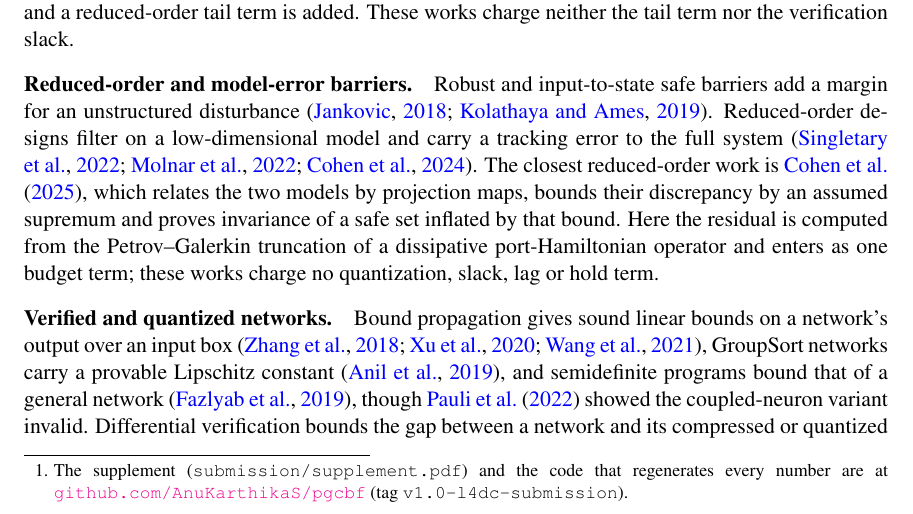
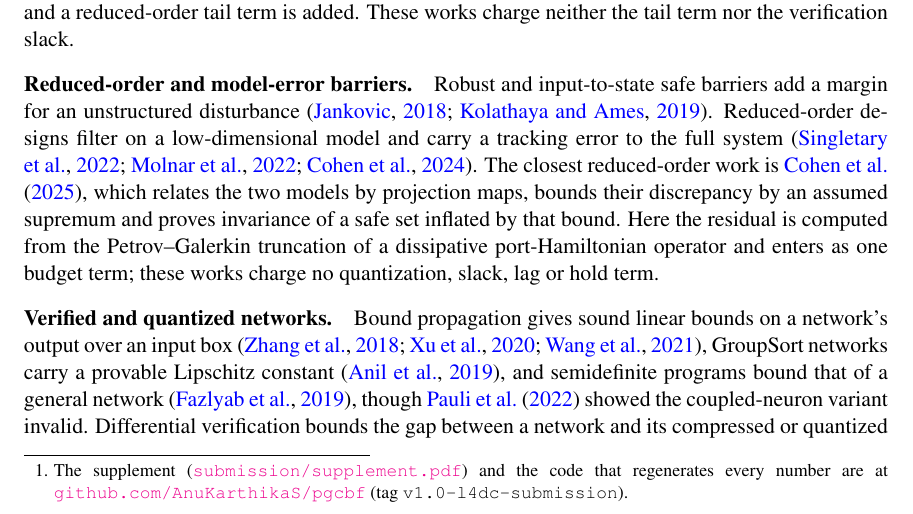
Before and after one commit to AnuKarthikaS/pgcbf, a LaTeX document (paper/main_template.tex): part of page 2 of 15, cut so that both start at the same text. The pictures show the PDF file submission/main.pdf that the author committed with the source.

Commit message:
paper: footnote links directly to the supplement PDF

```diff
--- a/paper/main_template.tex
+++ b/paper/main_template.tex
@@ -26,7 +26,7 @@ A neural safety filter is rarely verified on the system it runs on. It is design
 
 We give one: each of the six gaps is charged to one term of one inequality. When the inequality closes, under standing hypotheses on the plant, the reduction and the initial state, the full-order plant is safe for all time; when the tail or the quantization term is dropped, the certificate accepts a controller the plant then violates. The single-rate alternative, refused at the deployed period, leaves the safe set at a longer one, and so does the plant under an adversary beyond the certified level. Every gap consumes part of the certified control authority $\dcert$ of a reduced barrier, the amount by which the teacher holds the barrier rate above its prescribed decay on a shell near the boundary. The terms are not safety factors stacked on a nominal design; each bounds one summand of the exponentially weighted integral of the reduced barrier rate over one sampling interval along the full-order flow.
 
-On a {{N}}-state telegraph reaction--diffusion--advection lattice at P\'eclet {{Pe_R2}}, open-loop unsafe on all {{n_seeds}} seeds, the deployed configuration consumes {{util_R2}} of its certified authority and no certified trajectory leaves the safe set. The certified plant filters its advection spectrally, unfiltered advection is refused, and a sweep over the filter weight locates where the certificate stops accepting. The contributions are four. (i) The budget \eqref{eq:budget}, named the Certified Control Authority Condition, and Theorem~\ref{thm:main_cbf}: full-order safety in continuous time, for all time and under a bounded adversary, of a reduced-order, quantized, multi-rate sampled-data neural controller (Sections~\ref{sec:budget} and~\ref{sec:main}). (ii) A closed-form lower bound on $\dcert$ for class-(H) reduced models with uniform modal damping, $\gamma < 2\omega_{\min}$ and $m \le K$ actuators, within one percent of brute force in both regimes (Lemma~\ref{lem:delta_cert_classH}, Table~\ref{tab:budget}). (iii) A bound on the deviation of a quantized GroupSort-2 student from its isometric teacher, obtained by a twin-network CROWN pass, an instance of differential verification, with a closed-form companion; both are of order $2^{-b_B}$ (Proposition~\ref{prop:twin_crown}, Section~\ref{sec:numerics}). (iv) The certificate on a {{N}}-state lattice in two regimes, with ablations, refusals and the frontier sweep (Section~\ref{sec:numerics}, Figure~\ref{fig:results}). Statements numbered S$n$ are in the supplement, which holds every proof and Experiments 0--9; it and the code are public.\footnote{The supplement (\texttt{submission/supplement.pdf}) and the code that regenerates every number are at \href{https://github.com/AnuKarthikaS/pgcbf}{\texttt{github.com/AnuKarthikaS/pgcbf}} (tag \texttt{v1.0-l4dc-submission}).}
+On a {{N}}-state telegraph reaction--diffusion--advection lattice at P\'eclet {{Pe_R2}}, open-loop unsafe on all {{n_seeds}} seeds, the deployed configuration consumes {{util_R2}} of its certified authority and no certified trajectory leaves the safe set. The certified plant filters its advection spectrally, unfiltered advection is refused, and a sweep over the filter weight locates where the certificate stops accepting. The contributions are four. (i) The budget \eqref{eq:budget}, named the Certified Control Authority Condition, and Theorem~\ref{thm:main_cbf}: full-order safety in continuous time, for all time and under a bounded adversary, of a reduced-order, quantized, multi-rate sampled-data neural controller (Sections~\ref{sec:budget} and~\ref{sec:main}). (ii) A closed-form lower bound on $\dcert$ for class-(H) reduced models with uniform modal damping, $\gamma < 2\omega_{\min}$ and $m \le K$ actuators, within one percent of brute force in both regimes (Lemma~\ref{lem:delta_cert_classH}, Table~\ref{tab:budget}). (iii) A bound on the deviation of a quantized GroupSort-2 student from its isometric teacher, obtained by a twin-network CROWN pass, an instance of differential verification, with a closed-form companion; both are of order $2^{-b_B}$ (Proposition~\ref{prop:twin_crown}, Section~\ref{sec:numerics}). (iv) The certificate on a {{N}}-state lattice in two regimes, with ablations, refusals and the frontier sweep (Section~\ref{sec:numerics}, Figure~\ref{fig:results}). Statements numbered S$n$ are in the supplement, which holds every proof and Experiments 0--9; it and the code are public.\footnote{The supplement (\href{https://github.com/AnuKarthikaS/pgcbf/blob/v1.0-l4dc-submission/submission/supplement.pdf}{\texttt{submission/supplement.pdf}}) and the code that regenerates every number are at \href{https://github.com/AnuKarthikaS/pgcbf}{\texttt{github.com/AnuKarthikaS/pgcbf}} (tag \texttt{v1.0-l4dc-submission}).}
 
 \paragraph{Sampled-data barriers.}
 Control barrier functions certify forward invariance for continuous-time control-affine systems \citep{ames2017cbf,ames2019theory}. Sampled-data versions tighten the condition to hold between samples, under input delay \citep{singletary2020sampled}, for a fixed time step \citep{breeden2022sampled}, through approximate discrete-time models \citep{taylor2022sampled}, or by a zero-order condition free of derivatives \citep{tan2025zeroorder}. The closest work is \citet{niu2024sampling}, which bounds the gap between digital and true barrier constraints under sampled, quantized state measurements and finite-precision coefficients on the full-order plant; here the quantized object is a learned controller and a reduced-order tail term is added. These works charge neither the tail term nor the verification slack.
```
Also changed, not shown: submission/main.pdf.
